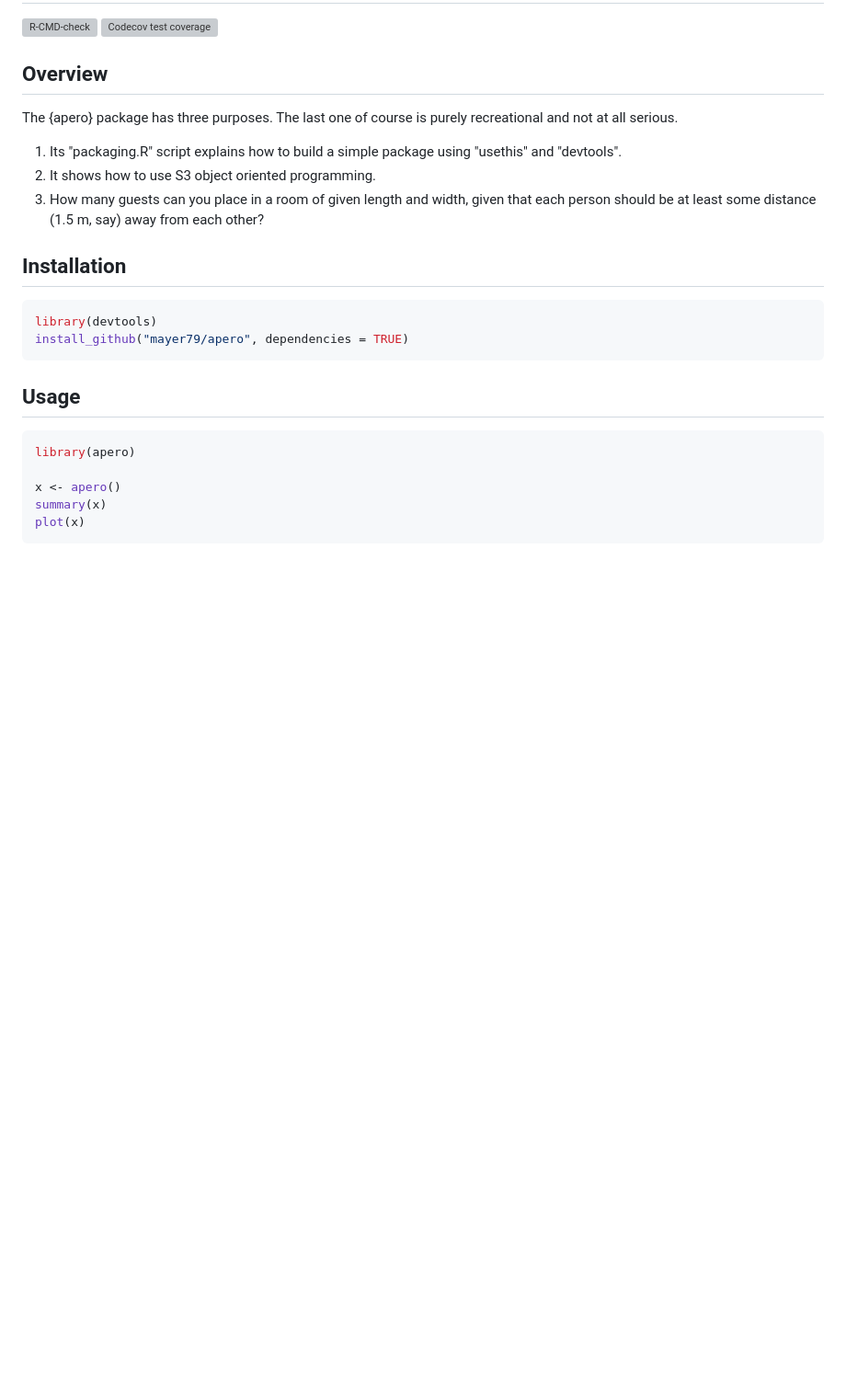
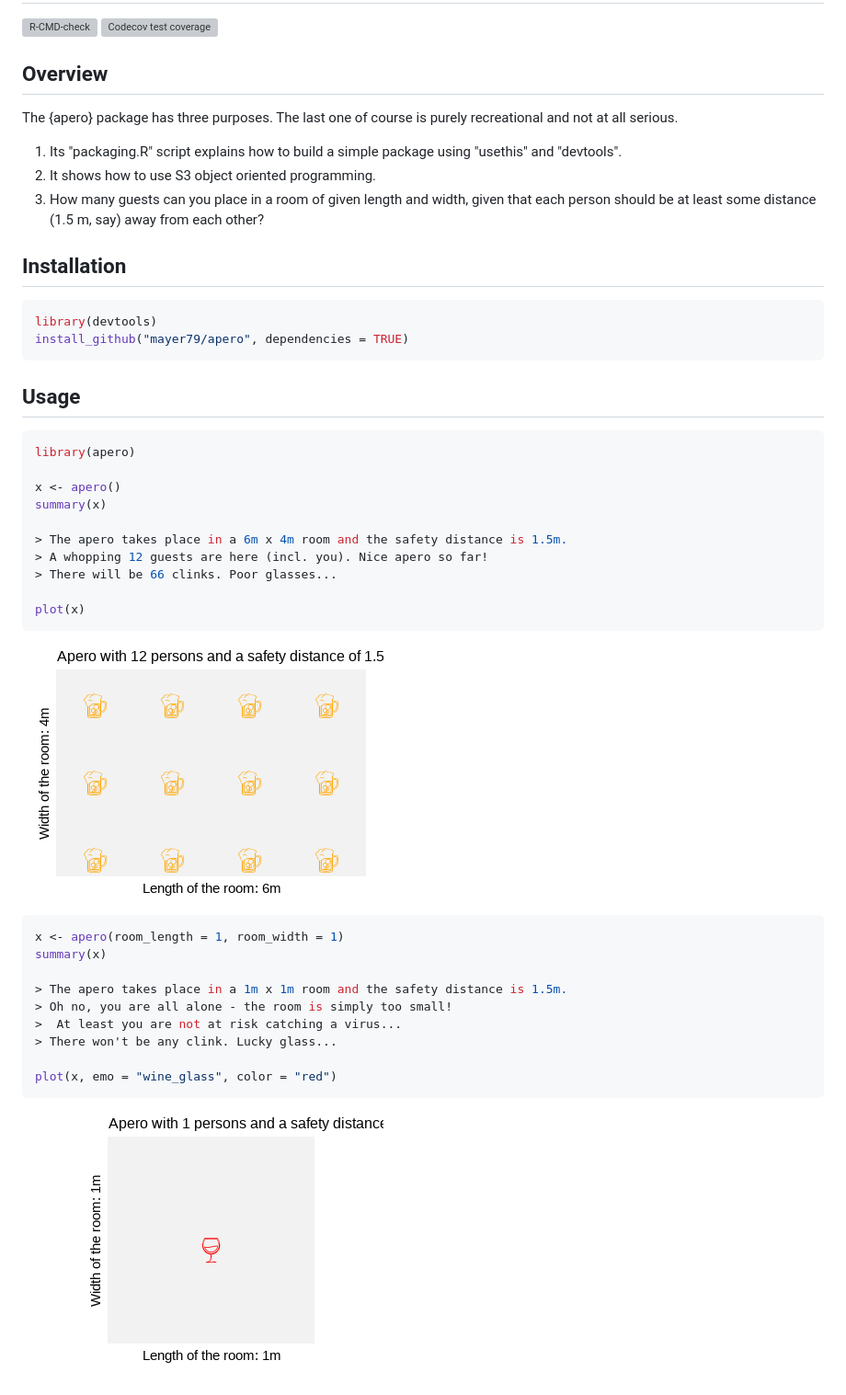
Before and after one commit to mayer79/apero, a Markdown page: README.md, the part around the change printed below. Shown: that part at 92% size. Rendered like a GitHub page; pictures changed too: man/figures/README-beer.png (added), man/figures/README-wine.png (added); blank space fills up the shorter version; grey boxes are pictures that could not be loaded.

````diff
--- a/README.md
+++ b/README.md
@@ -29,5 +29,26 @@ library(apero)
 
 x <- apero()
 summary(x)
+
+> The apero takes place in a 6m x 4m room and the safety distance is 1.5m.
+> A whopping 12 guests are here (incl. you). Nice apero so far!
+> There will be 66 clinks. Poor glasses...
+
 plot(x)
 ```
+
+![](man/figures/README-beer.png)
+
+``` r
+x <- apero(room_length = 1, room_width = 1)
+summary(x)
+
+> The apero takes place in a 1m x 1m room and the safety distance is 1.5m.
+> Oh no, you are all alone - the room is simply too small!
+>  At least you are not at risk catching a virus...
+> There won't be any clink. Lucky glass...
+
+plot(x, emo = "wine_glass", color = "red")
+```
+
+![](man/figures/README-wine.png)
````
Also changed, not shown: other parts of README.md (+1 -1 lines), slides/pics/hadley.png (added), 4 other files.
